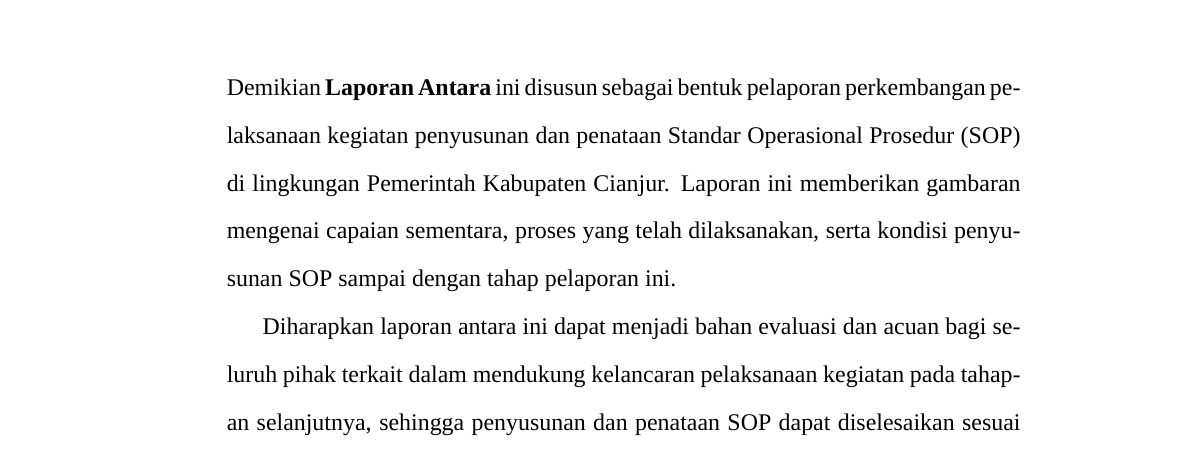
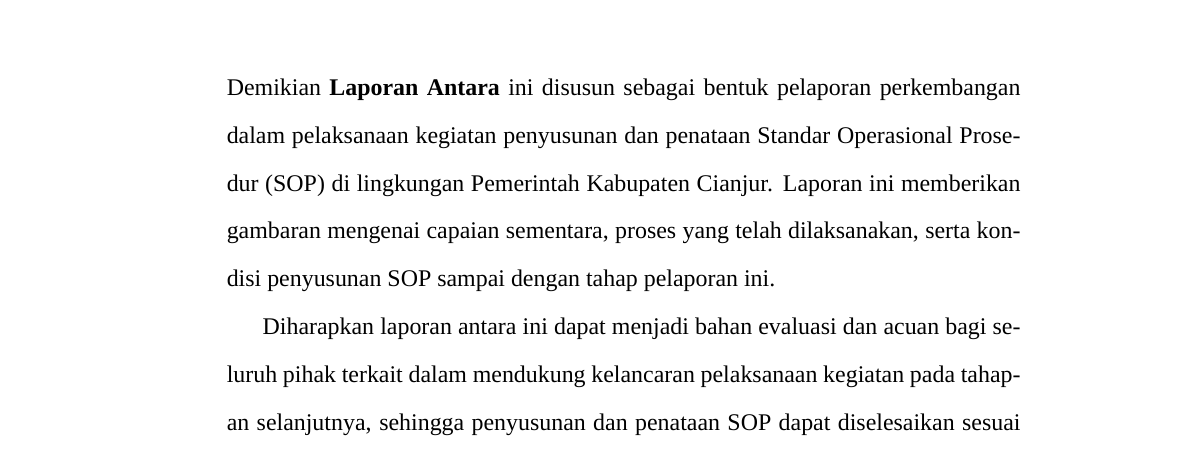
Before and after one commit to thomasalfaedison/laporan-sop-cianjurkab-2025, a LaTeX document (laporan-antara.tex, which reads 600-penutup-antara.tex): part of page 39 of 39, cut so that both start at the same text. Compiled offline with XeLaTeX; a missing font is replaced by an installed copy or a similar font.

Commit message:
Penyesuaian penutup antara

```diff
--- a/600-penutup-antara.tex
+++ b/600-penutup-antara.tex
@@ -1,7 +1,7 @@
 \chapter*{BAB V \\ PENUTUP}
 \addcontentsline{toc}{chapter}{BAB V PENUTUP}
 
-Demikian \textbf{Laporan Antara} ini disusun sebagai bentuk pelaporan perkembangan
+Demikian \textbf{Laporan Antara} ini disusun sebagai bentuk pelaporan perkembangan dalam
 pelaksanaan kegiatan penyusunan dan penataan Standar Operasional Prosedur
 (SOP) di lingkungan Pemerintah Kabupaten Cianjur. Laporan ini memberikan
 gambaran mengenai capaian sementara, proses yang telah dilaksanakan, serta
```
Also changed, not shown: media/sampul/kabupaten-subang.png (deleted).
